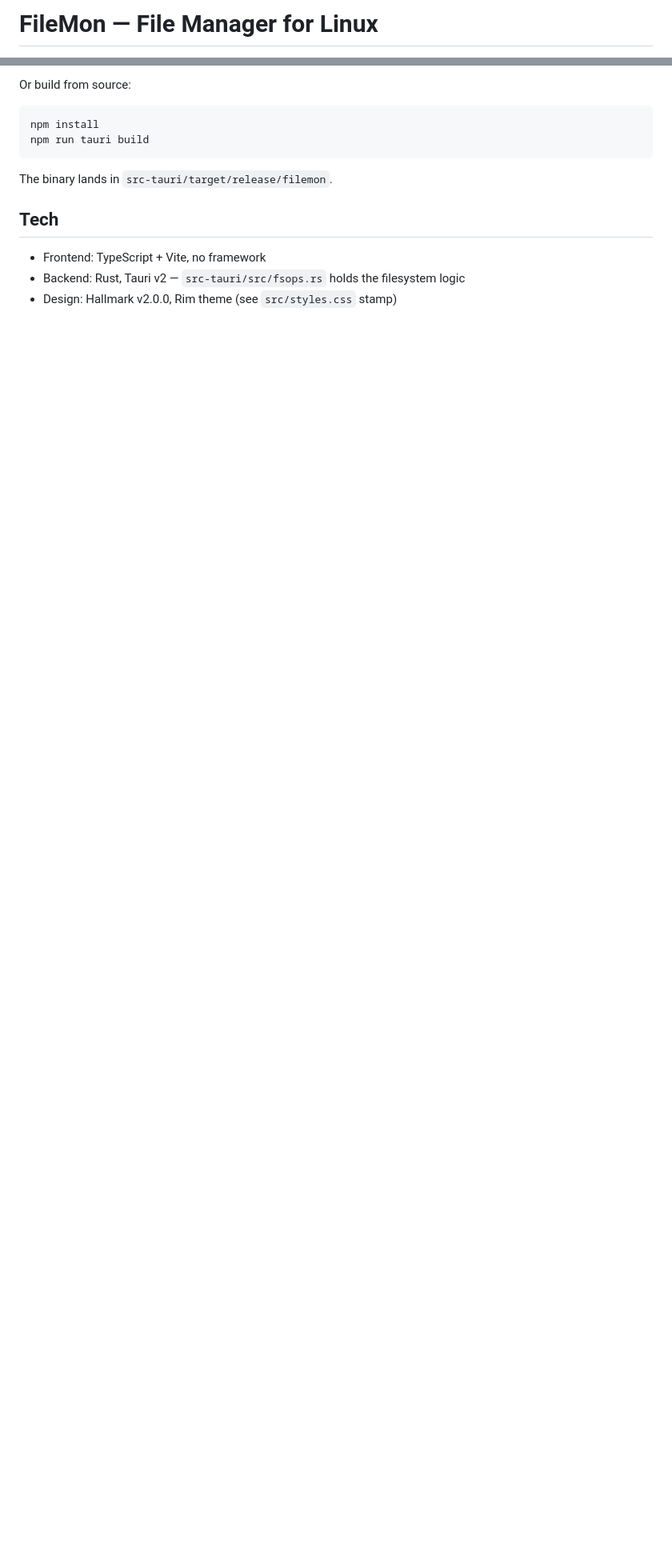
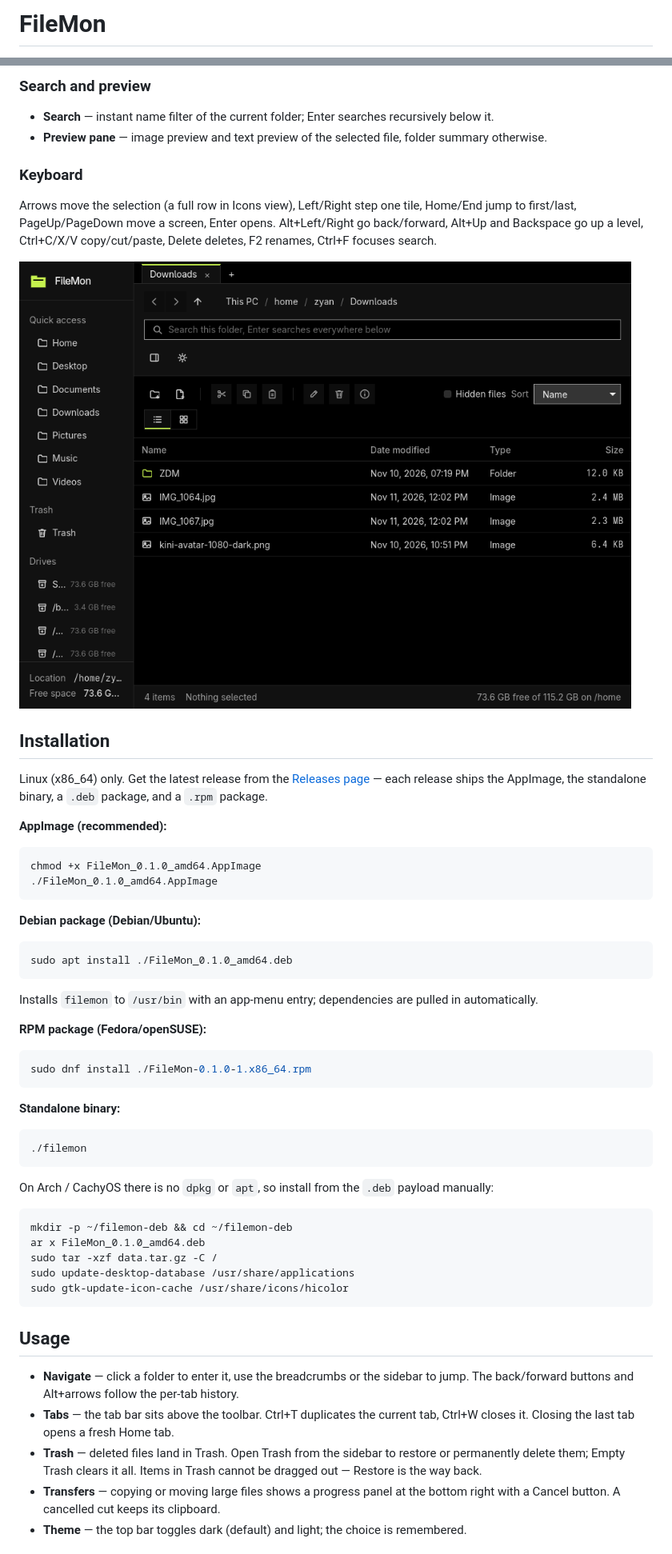
Before and after one commit to zulian026/filemon, a Markdown page: README.md, 2 parts joined by grey strips. Shown at 80% size. Drawn GitHub-style; pictures changed too: docs/images/screenshot-details.png (added); blank space fills up the shorter version.

Commit message:
Docs: professional repo — README, CONTRIBUTING, issue/PR templates, screenshots

````diff
--- a/README.md
+++ b/README.md
@@ -1,2 +1,2 @@
-# FileMon — File Manager for Linux
+# FileMon
 
@@ -25,15 +30,62 @@ Download the latest release for your distro:
 
-Or build from source:
+### Search and preview
+
+- **Search** — instant name filter of the current folder; Enter searches recursively below it.
+- **Preview pane** — image preview and text preview of the selected file, folder summary otherwise.
+
+### Keyboard
+
+Arrows move the selection (a full row in Icons view), Left/Right step one tile, Home/End jump to first/last, PageUp/PageDown move a screen, Enter opens. Alt+Left/Right go back/forward, Alt+Up and Backspace go up a level, Ctrl+C/X/V copy/cut/paste, Delete deletes, F2 renames, Ctrl+F focuses search.
+
+![Details view — folder sizes, dark theme](docs/images/screenshot-details.png)
+
+## Installation
+
+Linux (x86_64) only. Get the latest release from the
+[Releases page](https://github.com/zulian026/filemon/releases/latest) — each release ships the AppImage, the standalone binary, a `.deb` package, and a `.rpm` package.
+
+**AppImage (recommended):**
 
 ```bash
-npm install
-npm run tauri build
+chmod +x FileMon_0.1.0_amd64.AppImage
+./FileMon_0.1.0_amd64.AppImage
 ```
 
-The binary lands in `src-tauri/target/release/filemon`.
+**Debian package (Debian/Ubuntu):**
 
-## Tech
+```bash
+sudo apt install ./FileMon_0.1.0_amd64.deb
+```
 
-- Frontend: TypeScript + Vite, no framework
-- Backend: Rust, Tauri v2 — `src-tauri/src/fsops.rs` holds the filesystem logic
-- Design: Hallmark v2.0.0, Rim theme (see `src/styles.css` stamp)
+Installs `filemon` to `/usr/bin` with an app-menu entry; dependencies are pulled in automatically.
+
+**RPM package (Fedora/openSUSE):**
+
+```bash
+sudo dnf install ./FileMon-0.1.0-1.x86_64.rpm
+```
+
+**Standalone binary:**
+
+```bash
+./filemon
+```
+
+On Arch / CachyOS there is no `dpkg` or `apt`, so install from the `.deb` payload manually:
+
+```bash
+mkdir -p ~/filemon-deb && cd ~/filemon-deb
+ar x FileMon_0.1.0_amd64.deb
+sudo tar -xzf data.tar.gz -C /
+sudo update-desktop-database /usr/share/applications
+sudo gtk-update-icon-cache /usr/share/icons/hicolor
+```
+
+## Usage
+
+- **Navigate** — click a folder to enter it, use the breadcrumbs or the sidebar to jump. The back/forward buttons and Alt+arrows follow the per-tab history.
+- **Tabs** — the tab bar sits above the toolbar. Ctrl+T duplicates the current tab, Ctrl+W closes it. Closing the last tab opens a fresh Home tab.
+- **Trash** — deleted files land in Trash. Open Trash from the sidebar to restore or permanently delete them; Empty Trash clears it all. Items in Trash cannot be dragged out — Restore is the way back.
+- **Transfers** — copying or moving large files shows a progress panel at the bottom right with a Cancel button. A cancelled cut keeps its clipboard.
+- **Theme** — the top bar toggles dark (default) and light; the choice is remembered.
+
````
Also changed, not shown: other parts of README.md (+74 -15 lines), .github/ISSUE_TEMPLATE/bug_report.md (added, +36 -0 lines), .github/ISSUE_TEMPLATE/feature_request.md (added, +22 -0 lines), .github/PULL_REQUEST_TEMPLATE.md (added, +14 -0 lines), CONTRIBUTING.md (added, +30 -0 lines), docs/images/screenshot-icons.png (added).
